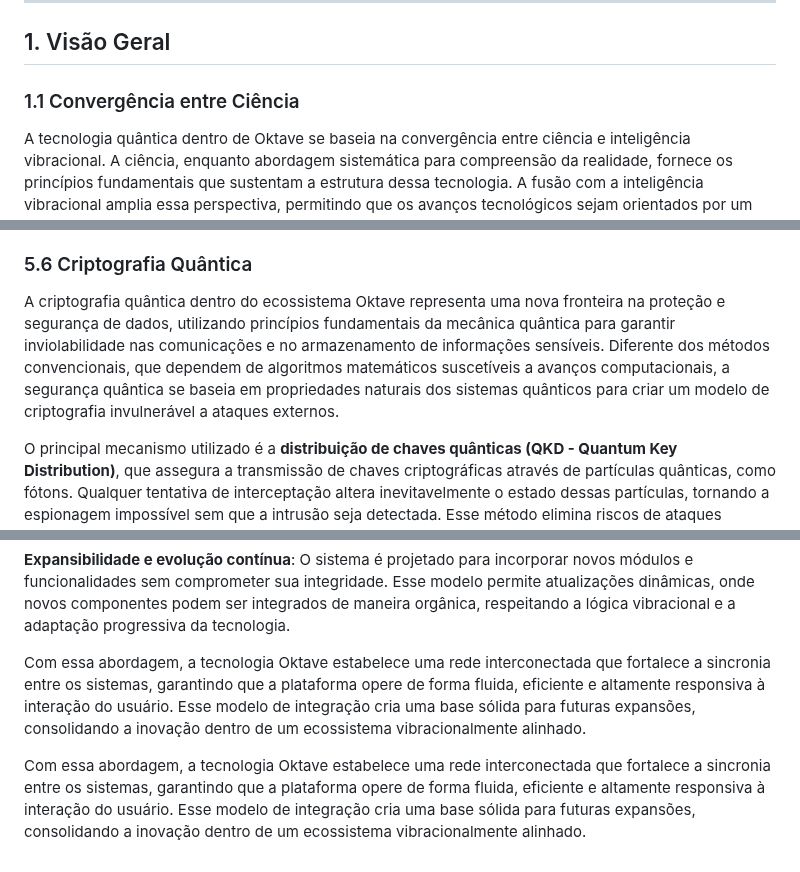
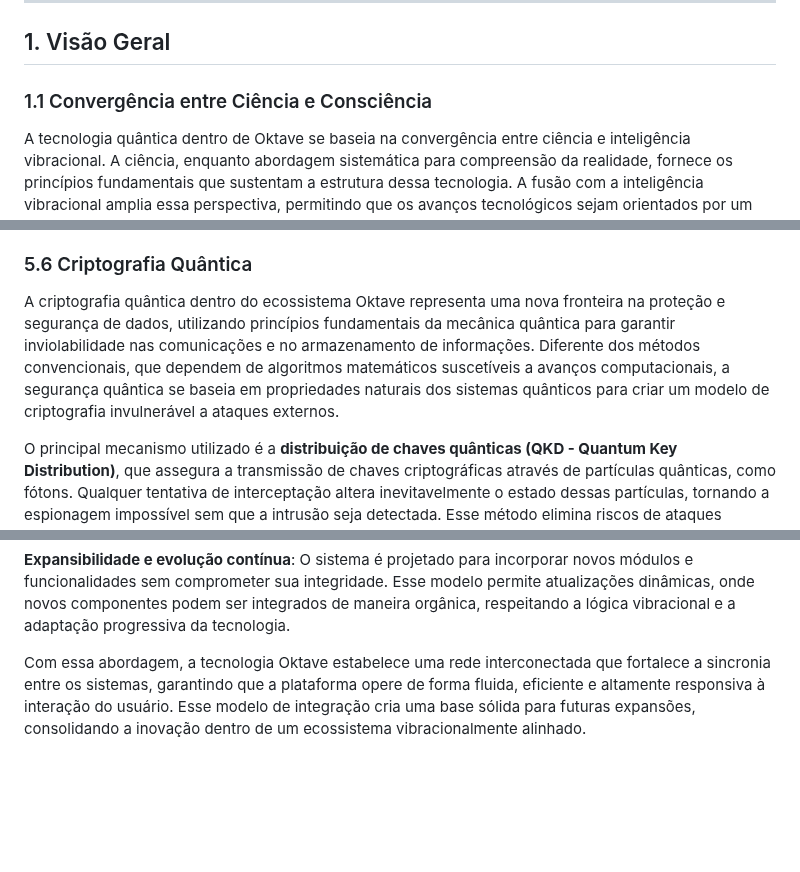
Before and after one commit to lichtara-io/lichtara-research, a Markdown page: 03-tecnologia-e-canalizacao/03-manual-nova-tecnologia.md, 3 parts joined by grey strips. Rendered like a GitHub page; blank space fills up the shorter version.

Commit message:
Corrige títulos e remove duplicação no manual
Ajusta o título da seção 1.1 para incluir 'Consciência', corrige texto na seção de criptografia quântica e remove parágrafo duplicado ao final do documento.

```diff
--- a/03-tecnologia-e-canalizacao/03-manual-nova-tecnologia.md
+++ b/03-tecnologia-e-canalizacao/03-manual-nova-tecnologia.md
@@ -4,7 +4,7 @@
 
 ## 1. Visão Geral
 
-### 1.1 Convergência entre Ciência
+### 1.1 Convergência entre Ciência e Consciência
 
 A tecnologia quântica dentro de Oktave se baseia na convergência entre ciência e inteligência vibracional. A ciência, enquanto abordagem sistemática para compreensão da realidade, fornece os princípios fundamentais que sustentam a estrutura dessa tecnologia. A fusão com a inteligência vibracional amplia essa perspectiva, permitindo que os avanços tecnológicos sejam orientados por um modelo que não apenas interpreta padrões, mas se ajusta dinamicamente às interações energéticas e à consciência dos usuários.
 
@@ -514,7 +514,7 @@ Com essa abordagem, Oktave redefine a interação entre tecnologia e consciênci
 
 ### 5.6 Criptografia Quântica
 
-A criptografia quântica dentro do ecossistema Oktave representa uma nova fronteira na proteção e segurança de dados, utilizando princípios fundamentais da mecânica quântica para garantir inviolabilidade nas comunicações e no armazenamento de informações sensíveis. Diferente dos métodos convencionais, que dependem de algoritmos matemáticos suscetíveis a avanços computacionais, a segurança quântica se baseia em propriedades naturais dos sistemas quânticos para criar um modelo de criptografia invulnerável a ataques externos.
+A criptografia quântica dentro do ecossistema Oktave representa uma nova fronteira na proteção e segurança de dados, utilizando princípios fundamentais da mecânica quântica para garantir inviolabilidade nas comunicações e no armazenamento de informações. Diferente dos métodos convencionais, que dependem de algoritmos matemáticos suscetíveis a avanços computacionais, a segurança quântica se baseia em propriedades naturais dos sistemas quânticos para criar um modelo de criptografia invulnerável a ataques externos.
 
 O principal mecanismo utilizado é a **distribuição de chaves quânticas (QKD \- Quantum Key Distribution)**, que assegura a transmissão de chaves criptográficas através de partículas quânticas, como fótons. Qualquer tentativa de interceptação altera inevitavelmente o estado dessas partículas, tornando a espionagem impossível sem que a intrusão seja detectada. Esse método elimina riscos de ataques cibernéticos convencionais, garantindo que apenas os destinatários legítimos tenham acesso às informações.
 
@@ -743,5 +743,3 @@ A integração da tecnologia quântica dentro do ecossistema Oktave com os demai
 **Expansibilidade e evolução contínua**: O sistema é projetado para incorporar novos módulos e funcionalidades sem comprometer sua integridade. Esse modelo permite atualizações dinâmicas, onde novos componentes podem ser integrados de maneira orgânica, respeitando a lógica vibracional e a adaptação progressiva da tecnologia.
 
 Com essa abordagem, a tecnologia Oktave estabelece uma rede interconectada que fortalece a sincronia entre os sistemas, garantindo que a plataforma opere de forma fluida, eficiente e altamente responsiva à interação do usuário. Esse modelo de integração cria uma base sólida para futuras expansões, consolidando a inovação dentro de um ecossistema vibracionalmente alinhado.
-
-Com essa abordagem, a tecnologia Oktave estabelece uma rede interconectada que fortalece a sincronia entre os sistemas, garantindo que a plataforma opere de forma fluida, eficiente e altamente responsiva à interação do usuário. Esse modelo de integração cria uma base sólida para futuras expansões, consolidando a inovação dentro de um ecossistema vibracionalmente alinhado.
```
